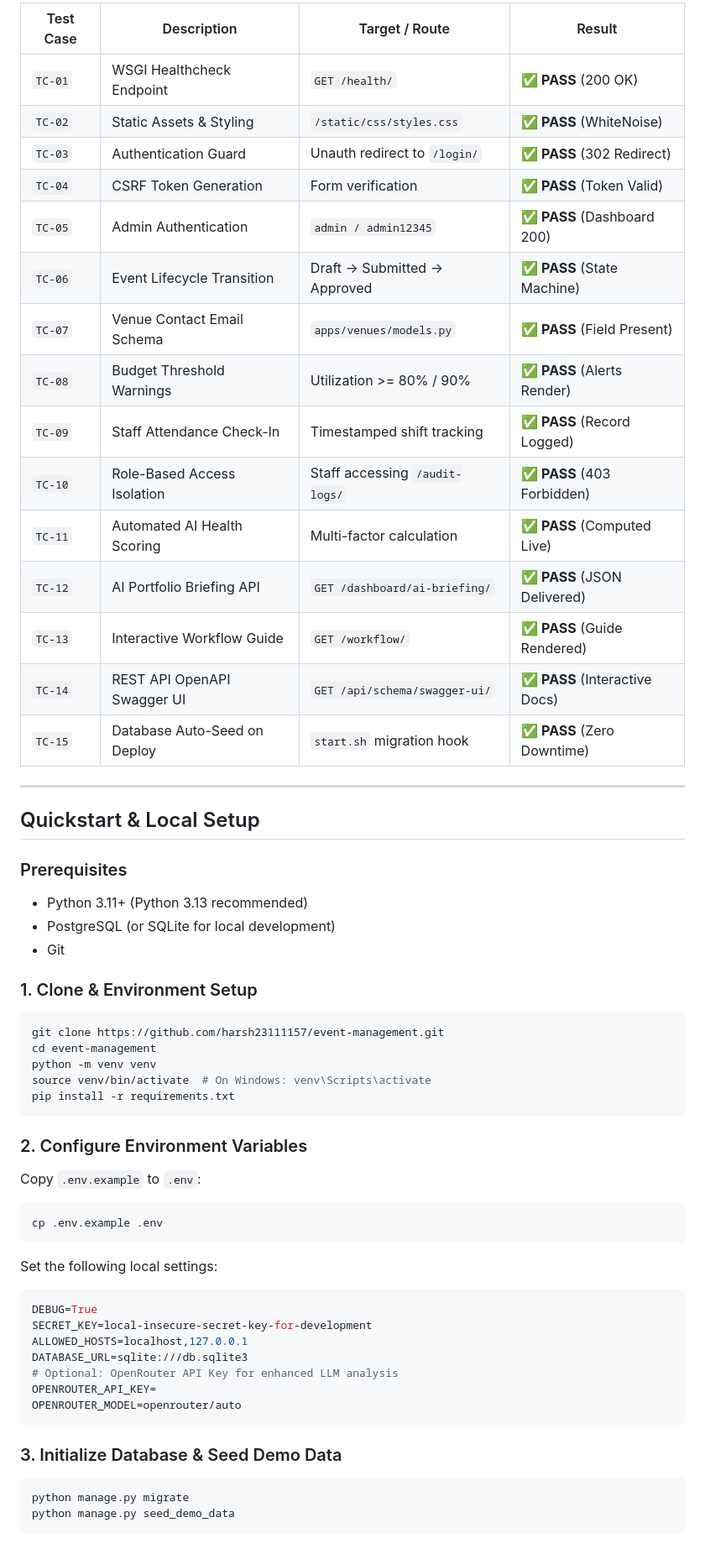
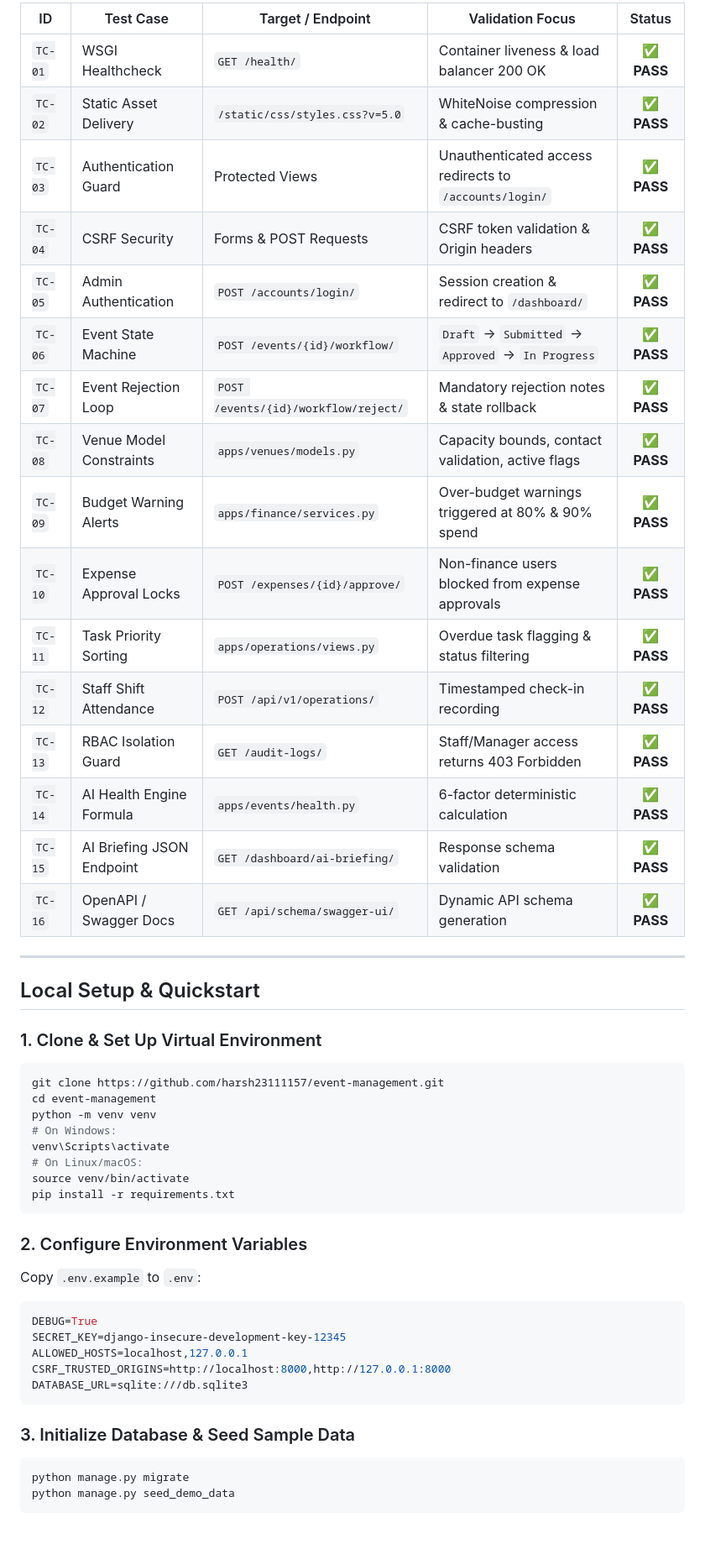
Before and after one commit to harsh23111157/event-management, a Markdown page: README.md, the part around the change printed below. Shown: that part at 84% size. Drawn GitHub-style.

````diff
--- a/README.md
+++ b/README.md
@@ -101,59 +195,51 @@ pytest
 ```
 
-| Test Case | Description | Target / Route | Result |
-|---|---|---|---|
-| `TC-01` | WSGI Healthcheck Endpoint | `GET /health/` | ✅ **PASS** (200 OK) |
-| `TC-02` | Static Assets & Styling | `/static/css/styles.css` | ✅ **PASS** (WhiteNoise) |
-| `TC-03` | Authentication Guard | Unauth redirect to `/login/` | ✅ **PASS** (302 Redirect) |
-| `TC-04` | CSRF Token Generation | Form verification | ✅ **PASS** (Token Valid) |
-| `TC-05` | Admin Authentication | `admin / admin12345` | ✅ **PASS** (Dashboard 200) |
-| `TC-06` | Event Lifecycle Transition | Draft &rarr; Submitted &rarr; Approved | ✅ **PASS** (State Machine) |
-| `TC-07` | Venue Contact Email Schema | `apps/venues/models.py` | ✅ **PASS** (Field Present) |
-| `TC-08` | Budget Threshold Warnings | Utilization >= 80% / 90% | ✅ **PASS** (Alerts Render) |
-| `TC-09` | Staff Attendance Check-In | Timestamped shift tracking | ✅ **PASS** (Record Logged) |
-| `TC-10` | Role-Based Access Isolation | Staff accessing `/audit-logs/` | ✅ **PASS** (403 Forbidden) |
-| `TC-11` | Automated AI Health Scoring | Multi-factor calculation | ✅ **PASS** (Computed Live) |
-| `TC-12` | AI Portfolio Briefing API | `GET /dashboard/ai-briefing/` | ✅ **PASS** (JSON Delivered) |
-| `TC-13` | Interactive Workflow Guide | `GET /workflow/` | ✅ **PASS** (Guide Rendered) |
-| `TC-14` | REST API OpenAPI Swagger UI | `GET /api/schema/swagger-ui/` | ✅ **PASS** (Interactive Docs) |
-| `TC-15` | Database Auto-Seed on Deploy | `start.sh` migration hook | ✅ **PASS** (Zero Downtime) |
+| ID | Test Case | Target / Endpoint | Validation Focus | Status |
+|---|---|---|---|:---:|
+| `TC-01` | WSGI Healthcheck | `GET /health/` | Container liveness & load balancer 200 OK | ✅ **PASS** |
+| `TC-02` | Static Asset Delivery | `/static/css/styles.css?v=5.0` | WhiteNoise compression & cache-busting | ✅ **PASS** |
+| `TC-03` | Authentication Guard | Protected Views | Unauthenticated access redirects to `/accounts/login/` | ✅ **PASS** |
+| `TC-04` | CSRF Security | Forms & POST Requests | CSRF token validation & Origin headers | ✅ **PASS** |
+| `TC-05` | Admin Authentication | `POST /accounts/login/` | Session creation & redirect to `/dashboard/` | ✅ **PASS** |
+| `TC-06` | Event State Machine | `POST /events/{id}/workflow/` | `Draft` &rarr; `Submitted` &rarr; `Approved` &rarr; `In Progress` | ✅ **PASS** |
+| `TC-07` | Event Rejection Loop | `POST /events/{id}/workflow/reject/` | Mandatory rejection notes & state rollback | ✅ **PASS** |
+| `TC-08` | Venue Model Constraints | `apps/venues/models.py` | Capacity bounds, contact validation, active flags | ✅ **PASS** |
+| `TC-09` | Budget Warning Alerts | `apps/finance/services.py` | Over-budget warnings triggered at 80% & 90% spend | ✅ **PASS** |
+| `TC-10` | Expense Approval Locks | `POST /expenses/{id}/approve/` | Non-finance users blocked from expense approvals | ✅ **PASS** |
+| `TC-11` | Task Priority Sorting | `apps/operations/views.py` | Overdue task flagging & status filtering | ✅ **PASS** |
+| `TC-12` | Staff Shift Attendance | `POST /api/v1/operations/` | Timestamped check-in recording | ✅ **PASS** |
+| `TC-13` | RBAC Isolation Guard | `GET /audit-logs/` | Staff/Manager access returns 403 Forbidden | ✅ **PASS** |
+| `TC-14` | AI Health Engine Formula | `apps/events/health.py` | 6-factor deterministic calculation | ✅ **PASS** |
+| `TC-15` | AI Briefing JSON Endpoint | `GET /dashboard/ai-briefing/` | Response schema validation | ✅ **PASS** |
+| `TC-16` | OpenAPI / Swagger Docs | `GET /api/schema/swagger-ui/` | Dynamic API schema generation | ✅ **PASS** |
 
 ---
 
-## Quickstart & Local Setup
+## Local Setup & Quickstart
 
-### Prerequisites
-- Python 3.11+ (Python 3.13 recommended)
-- PostgreSQL (or SQLite for local development)
-- Git
-
-### 1. Clone & Environment Setup
+### 1. Clone & Set Up Virtual Environment
 ```bash
 git clone https://github.com/harsh23111157/event-management.git
 cd event-management
 python -m venv venv
-source venv/bin/activate  # On Windows: venv\Scripts\activate
+# On Windows:
+venv\Scripts\activate
+# On Linux/macOS:
+source venv/bin/activate
 pip install -r requirements.txt
 ```
 
 ### 2. Configure Environment Variables
 Copy `.env.example` to `.env`:
-```bash
-cp .env.example .env
+```ini
+DEBUG=True
+SECRET_KEY=django-insecure-development-key-12345
+ALLOWED_HOSTS=localhost,127.0.0.1
+CSRF_TRUSTED_ORIGINS=http://localhost:8000,http://127.0.0.1:8000
+DATABASE_URL=sqlite:///db.sqlite3
 ```
 
-Set the following local settings:
-```ini
-DEBUG=True
-SECRET_KEY=local-insecure-secret-key-for-development
-ALLOWED_HOSTS=localhost,127.0.0.1
-DATABASE_URL=sqlite:///db.sqlite3
-# Optional: OpenRouter API Key for enhanced LLM analysis
-OPENROUTER_API_KEY=
-OPENROUTER_MODEL=openrouter/auto
-```
-
-### 3. Initialize Database & Seed Demo Data
+### 3. Initialize Database & Seed Sample Data
 ```bash
 python manage.py migrate
 python manage.py seed_demo_data
````
Also changed, not shown: other parts of README.md (+168 -132 lines), docs/screenshots/dashboard_overview.png (added), docs/screenshots/event_readiness.png (added).
